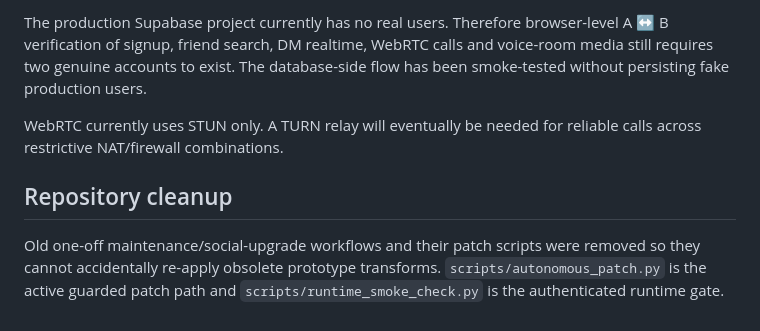
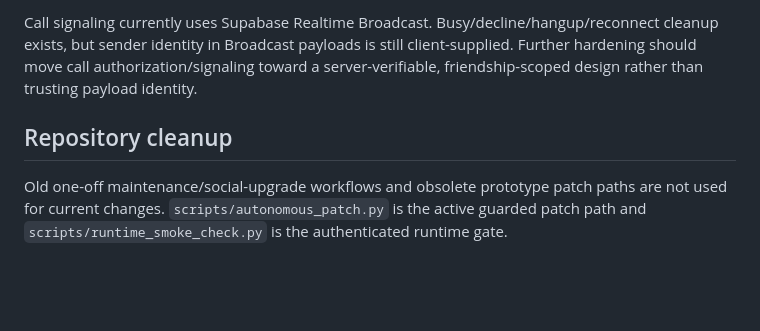
Before and after one commit to zxclunexxx/Vessel, a Markdown page: docs/AUTONOMOUS_STATUS.md, the part around one of its changes. GitHub-like rendering; blank space fills up the shorter version.

```diff
--- a/docs/AUTONOMOUS_STATUS.md
+++ b/docs/AUTONOMOUS_STATUS.md
@@ -65,8 +61,6 @@ Supabase Security Advisor is clean. Foreign-key indexes and several RLS policies
 
-The production Supabase project currently has no real users. Therefore browser-level A ↔ B verification of signup, friend search, DM realtime, WebRTC calls and voice-room media still requires two genuine accounts to exist. The database-side flow has been smoke-tested without persisting fake production users.
-
-WebRTC currently uses STUN only. A TURN relay will eventually be needed for reliable calls across restrictive NAT/firewall combinations.
+Call signaling currently uses Supabase Realtime Broadcast. Busy/decline/hangup/reconnect cleanup exists, but sender identity in Broadcast payloads is still client-supplied. Further hardening should move call authorization/signaling toward a server-verifiable, friendship-scoped design rather than trusting payload identity.
 
 ## Repository cleanup
 
-Old one-off maintenance/social-upgrade workflows and their patch scripts were removed so they cannot accidentally re-apply obsolete prototype transforms. `scripts/autonomous_patch.py` is the active guarded patch path and `scripts/runtime_smoke_check.py` is the authenticated runtime gate.
+Old one-off maintenance/social-upgrade workflows and obsolete prototype patch paths are not used for current changes. `scripts/autonomous_patch.py` is the active guarded patch path and `scripts/runtime_smoke_check.py` is the authenticated runtime gate.
```
Also changed, not shown: other parts of docs/AUTONOMOUS_STATUS.md (+29 -33 lines).
